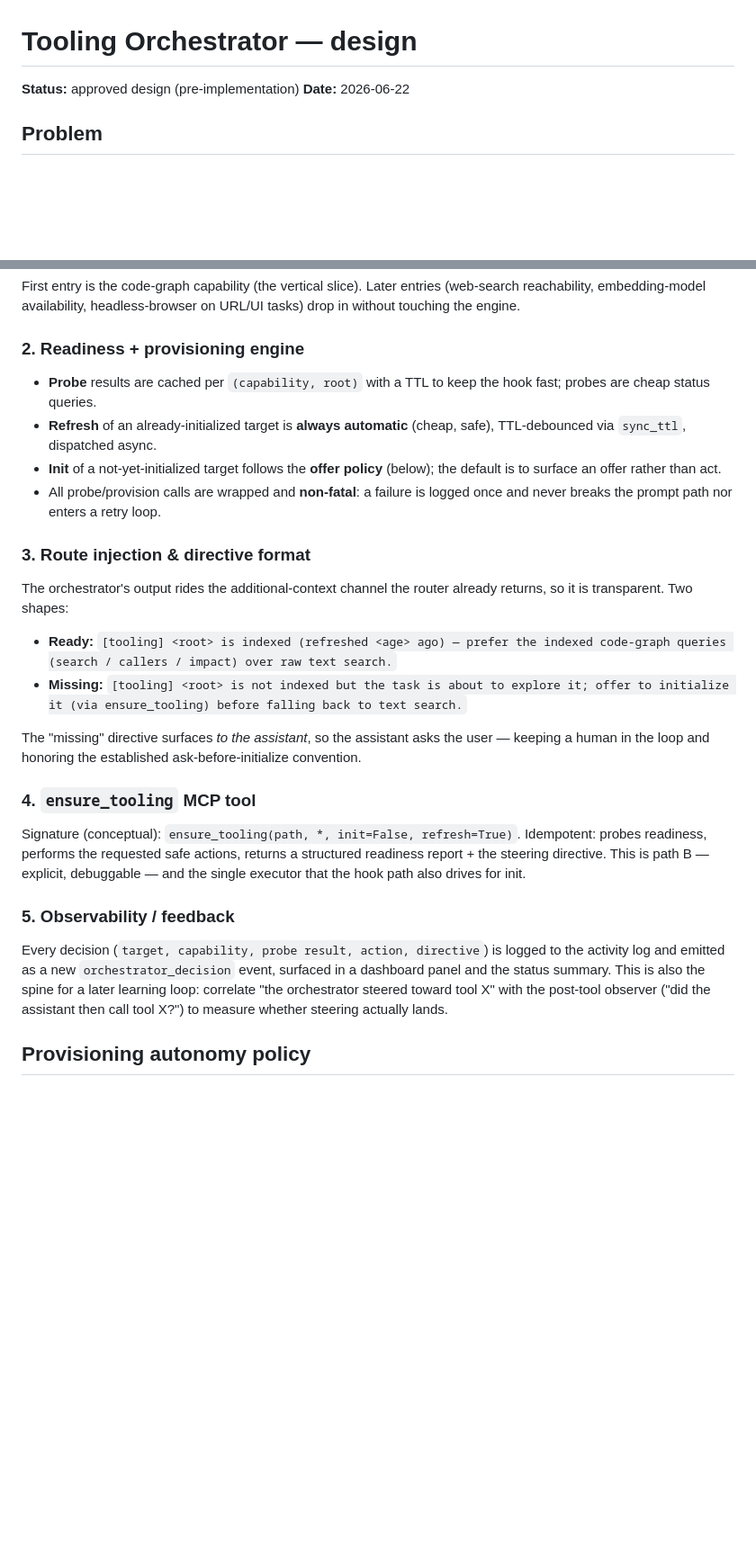
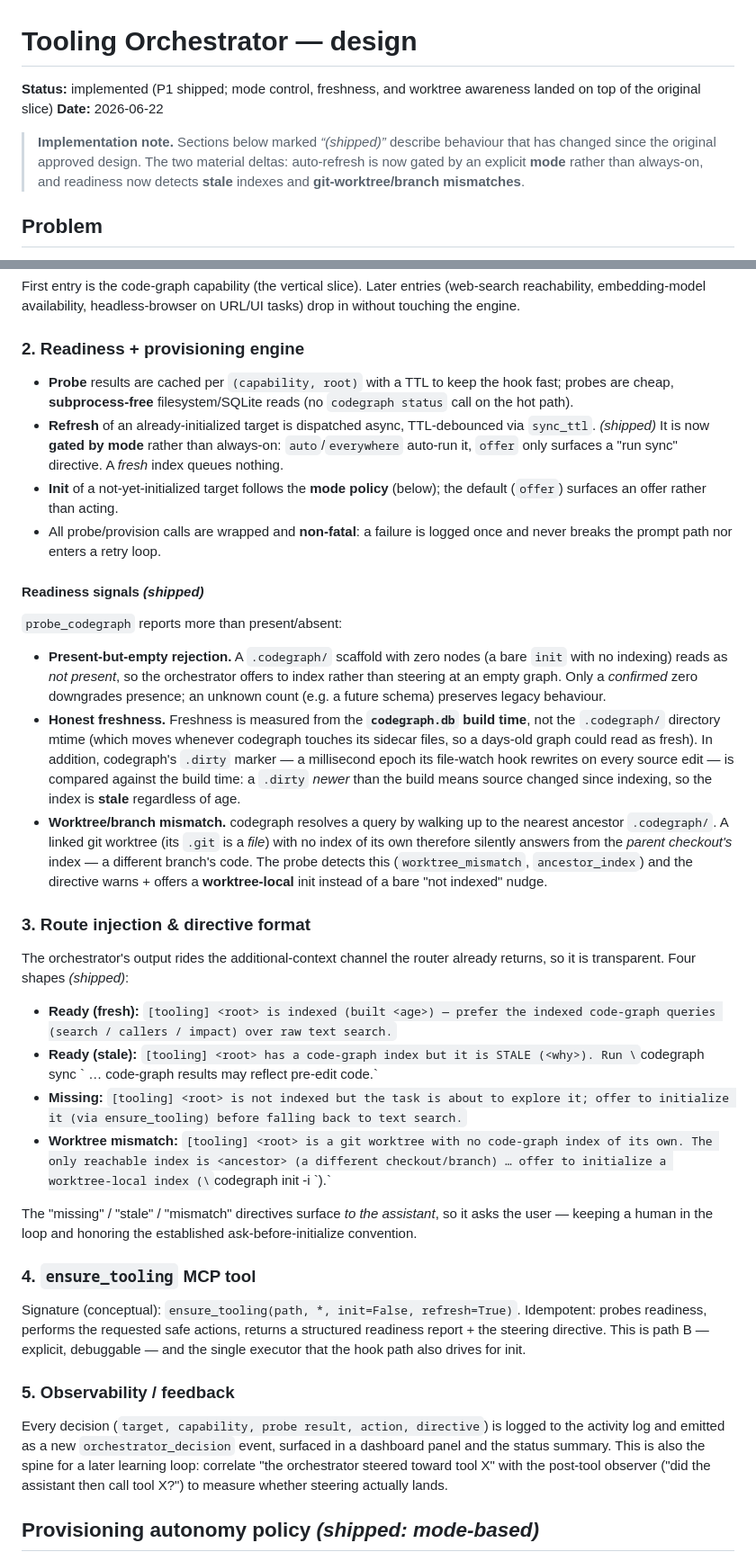
Before and after one commit to ccancellieri/mcp-skill-hub, a Markdown page: docs/design/tooling-orchestrator.md, 2 parts joined by grey strips. Shown at 90% size. GitHub-like rendering; blank space fills up the shorter version.

```diff
--- a/docs/design/tooling-orchestrator.md
+++ b/docs/design/tooling-orchestrator.md
@@ -1,7 +1,13 @@
 # Tooling Orchestrator — design
 
-**Status:** approved design (pre-implementation)
+**Status:** implemented (P1 shipped; mode control, freshness, and worktree
+awareness landed on top of the original slice)
 **Date:** 2026-06-22
+
+> **Implementation note.** Sections below marked _“(shipped)”_ describe behaviour
+> that has changed since the original approved design. The two material deltas:
+> auto-refresh is now gated by an explicit **mode** rather than always-on, and
+> readiness now detects **stale** indexes and **git-worktree/branch mismatches**.
 
 ## Problem
 
@@ -105,27 +111,56 @@ URL/UI tasks) drop in without touching the engine.
 ### 2. Readiness + provisioning engine
 
 - **Probe** results are cached per `(capability, root)` with a TTL to keep the hook
-  fast; probes are cheap status queries.
-- **Refresh** of an already-initialized target is **always automatic** (cheap, safe),
-  TTL-debounced via `sync_ttl`, dispatched async.
-- **Init** of a not-yet-initialized target follows the **offer policy** (below);
-  the default is to surface an offer rather than act.
+  fast; probes are cheap, **subprocess-free** filesystem/SQLite reads (no
+  `codegraph status` call on the hot path).
+- **Refresh** of an already-initialized target is dispatched async, TTL-debounced
+  via `sync_ttl`. _(shipped)_ It is now **gated by mode** rather than always-on:
+  `auto`/`everywhere` auto-run it, `offer` only surfaces a "run sync" directive.
+  A *fresh* index queues nothing.
+- **Init** of a not-yet-initialized target follows the **mode policy** (below);
+  the default (`offer`) surfaces an offer rather than acting.
 - All probe/provision calls are wrapped and **non-fatal**: a failure is logged once
   and never breaks the prompt path nor enters a retry loop.
+
+#### Readiness signals _(shipped)_
+
+`probe_codegraph` reports more than present/absent:
+
+- **Present-but-empty rejection.** A `.codegraph/` scaffold with zero nodes (a bare
+  `init` with no indexing) reads as *not present*, so the orchestrator offers to
+  index rather than steering at an empty graph. Only a *confirmed* zero downgrades
+  presence; an unknown count (e.g. a future schema) preserves legacy behaviour.
+- **Honest freshness.** Freshness is measured from the **`codegraph.db` build time**,
+  not the `.codegraph/` directory mtime (which moves whenever codegraph touches its
+  sidecar files, so a days-old graph could read as fresh). In addition, codegraph's
+  `.dirty` marker — a millisecond epoch its file-watch hook rewrites on every source
+  edit — is compared against the build time: a `.dirty` *newer* than the build means
+  source changed since indexing, so the index is **stale** regardless of age.
+- **Worktree/branch mismatch.** codegraph resolves a query by walking up to the
+  nearest ancestor `.codegraph/`. A linked git worktree (its `.git` is a *file*) with
+  no index of its own therefore silently answers from the *parent checkout's* index —
+  a different branch's code. The probe detects this (`worktree_mismatch`,
+  `ancestor_index`) and the directive warns + offers a **worktree-local** init instead
+  of a bare "not indexed" nudge.
 
 ### 3. Route injection & directive format
 
 The orchestrator's output rides the additional-context channel the router already
-returns, so it is transparent. Two shapes:
+returns, so it is transparent. Four shapes _(shipped)_:
 
-- **Ready:** `[tooling] <root> is indexed (refreshed <age> ago) — prefer the indexed
+- **Ready (fresh):** `[tooling] <root> is indexed (built <age>) — prefer the indexed
   code-graph queries (search / callers / impact) over raw text search.`
+- **Ready (stale):** `[tooling] <root> has a code-graph index but it is STALE (<why>).
+  Run \`codegraph sync <root>\` … code-graph results may reflect pre-edit code.`
 - **Missing:** `[tooling] <root> is not indexed but the task is about to explore it;
   offer to initialize it (via ensure_tooling) before falling back to text search.`
+- **Worktree mismatch:** `[tooling] <root> is a git worktree with no code-graph index
+  of its own. The only reachable index is <ancestor> (a different checkout/branch) …
+  offer to initialize a worktree-local index (\`codegraph init -i <root>\`).`
 
-The "missing" directive surfaces *to the assistant*, so the assistant asks the user —
-keeping a human in the loop and honoring the established ask-before-initialize
-convention.
+The "missing" / "stale" / "mismatch" directives surface *to the assistant*, so it asks
+the user — keeping a human in the loop and honoring the established
+ask-before-initialize convention.
 
 ### 4. `ensure_tooling` MCP tool
 
@@ -142,5 +177,5 @@ dashboard panel and the status summary. This is also the spine for a later learn
 loop: correlate "the orchestrator steered toward tool X" with the post-tool observer
 ("did the assistant then call tool X?") to measure whether steering actually lands.
 
-## Provisioning autonomy policy
+## Provisioning autonomy policy _(shipped: mode-based)_
 
```
Also changed, not shown: other parts of docs/design/tooling-orchestrator.md (+35 -15 lines), docs/README.md (+1 -0 lines), docs/features/browser-automation.md (added, +92 -0 lines).
